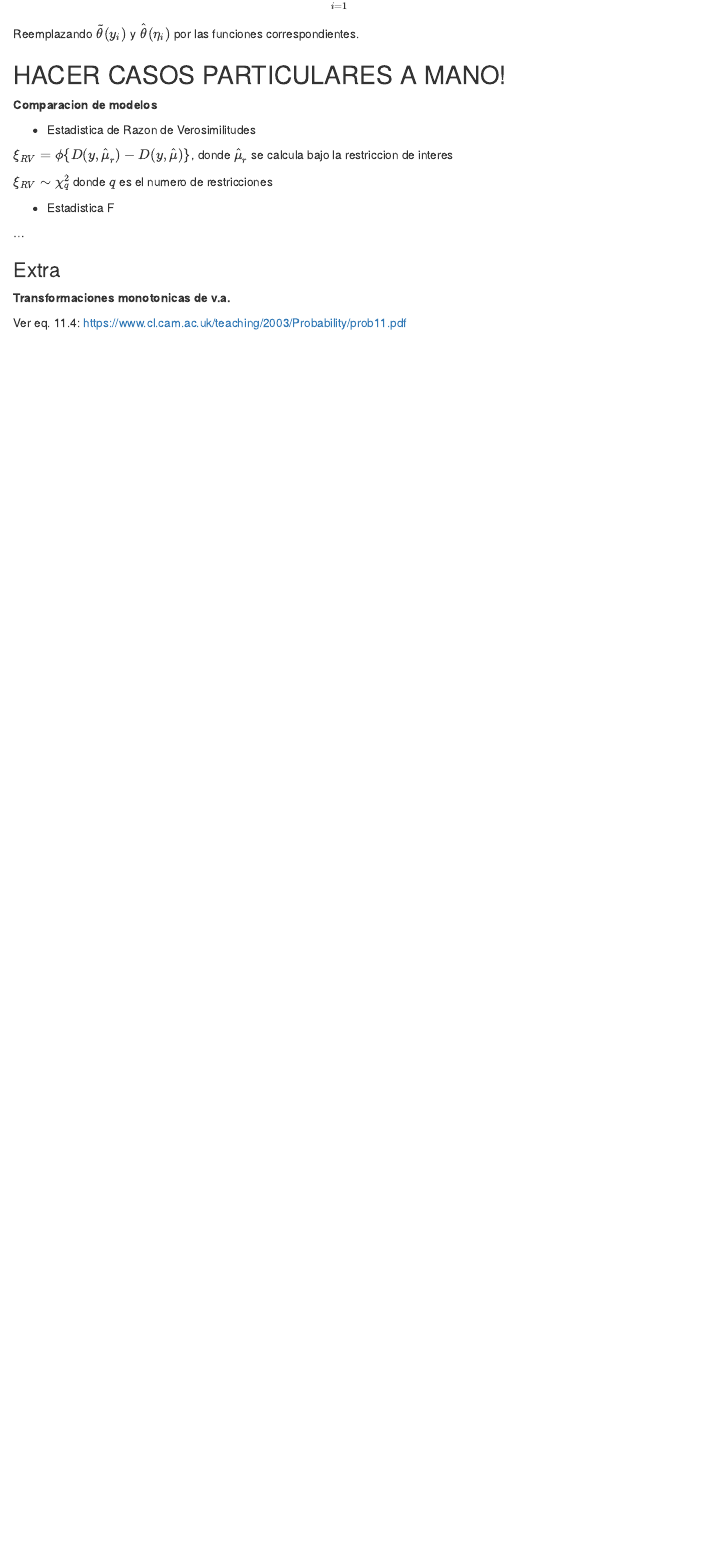
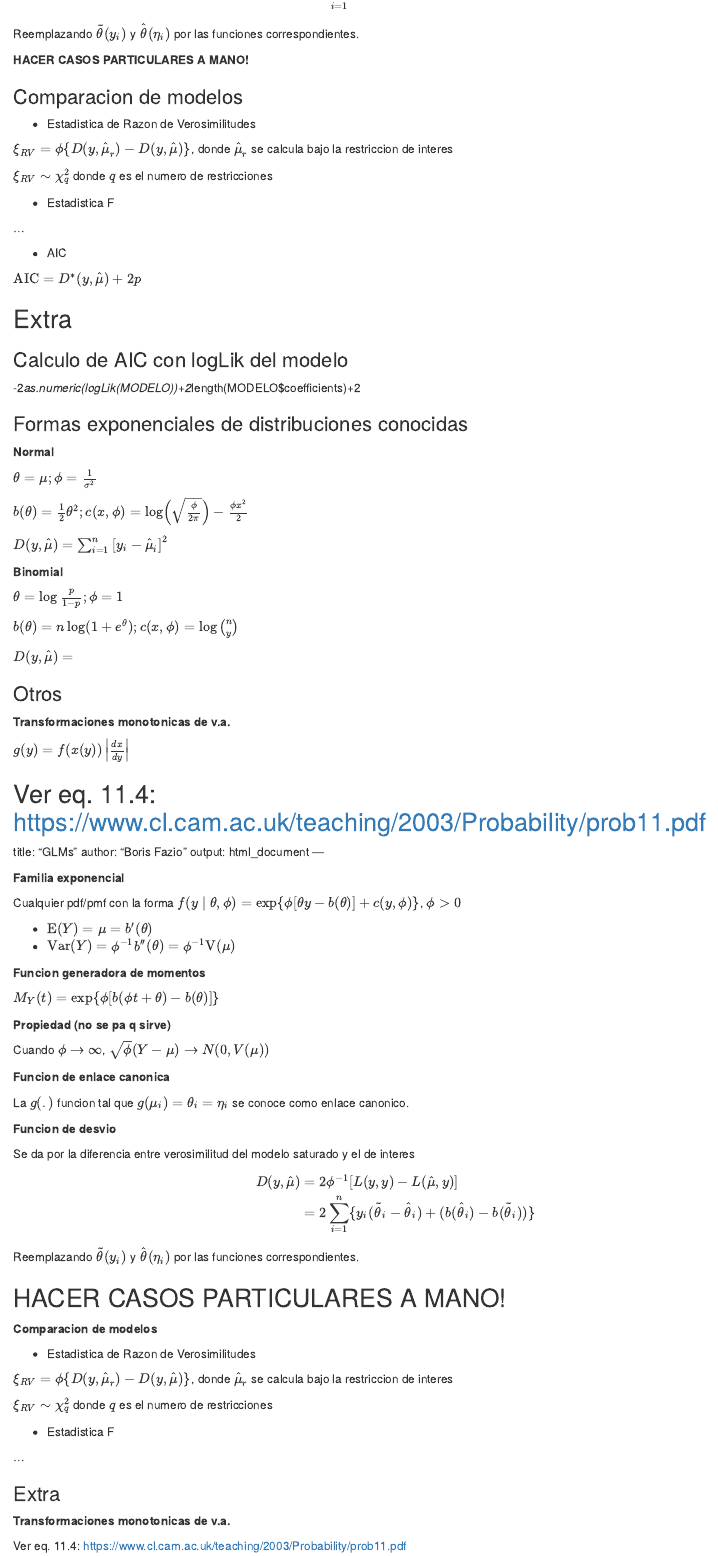
Before and after one commit to bmfazio/estadistica-pucp, an R Markdown document (maestria/lineales2/resumenGLM.Rmd): the page in a window 1100 px wide, from 520 px down before the commit and from 610 px down after it, so that both start at the same text. Rendered offline with R 4.5, knitr and Pandoc, with nearby package versions.

Commit message:
Update resumenGLM.Rmd

```diff
--- a/maestria/lineales2/resumenGLM.Rmd
+++ b/maestria/lineales2/resumenGLM.Rmd
@@ -0,0 +4 @@
+output: html_document
@@ -1,3 +34,58 @@
+$$\begin{align}
+D(y,\hat\mu) &= 2\phi^{-1}[L(y,y) - L(\hat\mu,y)] \\&= 2\sum_{i=1}^n\{y_i(\widetilde\theta_i-\hat\theta_i)+(b(\hat\theta_i)-b(\widetilde\theta_i))\}
+\end{align}$$
+
+Reemplazando $\widetilde\theta(y_i)$ y $\hat\theta(\eta_i)$ por las funciones correspondientes.
+
+**HACER CASOS PARTICULARES A MANO!**
+
+### Comparacion de modelos
+
+* Estadistica de Razon de Verosimilitudes
+
+$\xi_{RV} = \phi\{D(y,\hat\mu_r)-D(y,\hat\mu)\}$, donde $\hat\mu_r$ se calcula bajo la restriccion de interes
+
+$\xi_{RV} \sim \chi^2_q$ donde $q$ es el numero de restricciones
+
+* Estadistica F
+
+...
+
+* AIC
+
+$\text{AIC} = D^*(y,\hat\mu)+2p$
+
+## Extra
+
+### Calculo de AIC con logLik del modelo
+
+-2*as.numeric(logLik(MODELO))+2*length(MODELO$coefficients)+2
+
+### Formas exponenciales de distribuciones conocidas
+
+**Normal**
+
+$\theta = \mu;\phi=\frac{1}{\sigma^2}$
+
+$b(\theta)=\frac{1}{2}\theta^2;c(x,\phi)=\log\left(\sqrt{\frac{\phi}{2\pi}}\right) - \frac{\phi x^2}{2}$
+
+$D(y,\hat\mu) = \sum_{i=1}^n\left[y_i - \hat\mu_i\right]^2$
+
+**Binomial**
+
+$\theta = \log{\frac{p}{1-p}}; \phi = 1$
+
+$b(\theta)=n\log(1+e^\theta); c(x,\phi)=\log{n\choose y}$
+
+$D(y,\hat\mu)=$
+
+### Otros
+
+**Transformaciones monotonicas de v.a.**
+
+$g(y)=f(x(y))\left|\frac{dx}{dy}\right|$
+
+Ver eq. 11.4: https://www.cl.cam.ac.uk/teaching/2003/Probability/prob11.pdf
 ---
 title: "GLMs"
 author: "Boris Fazio"
```
Also changed, not shown: maestria/lineales2/resumenGLM.Rmd (32 more changed lines).
